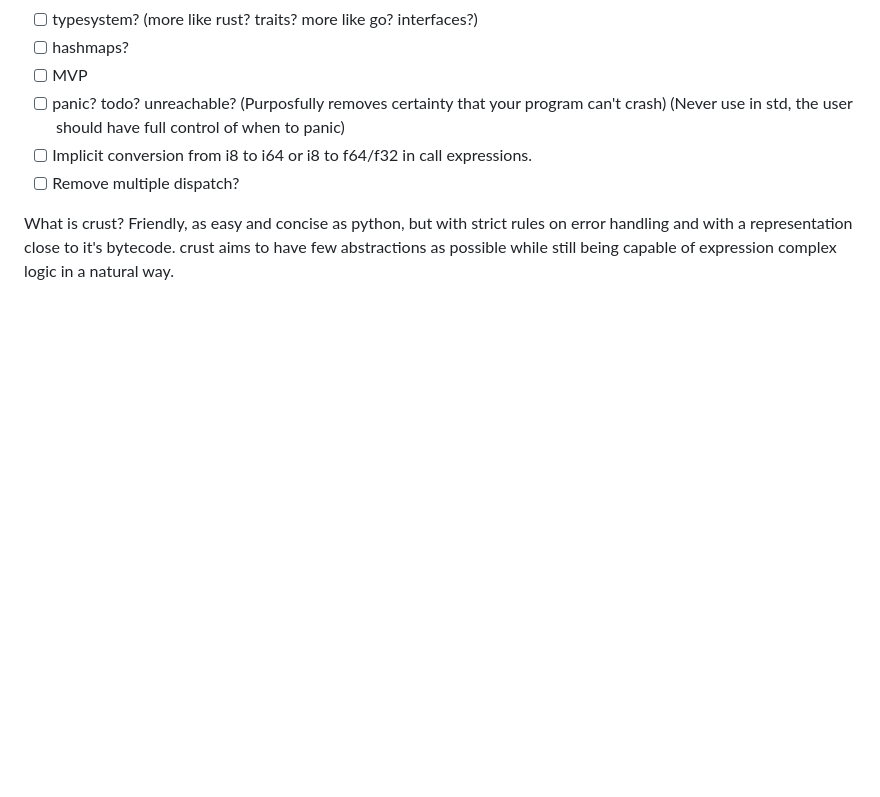
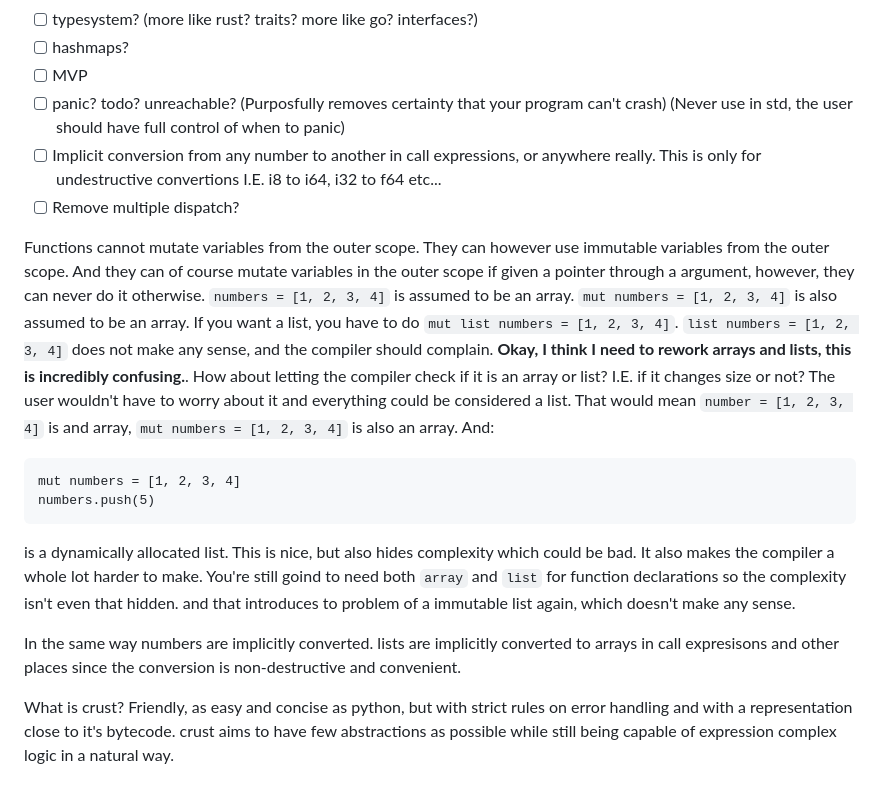
Before and after one commit to B1nus/wezy, a Markdown page: README.md, the part around the change. Rendered like a GitHub page; blank space fills up the shorter version.

Commit message:
I need to rethink lists/arrays/slices

````diff
--- a/README.md
+++ b/README.md
@@ -278,7 +278,17 @@ I want to give credit to all of the programming languages which I've looked at f
 - [ ] hashmaps?
 - [ ] MVP
 - [ ] panic? todo? unreachable? (Purposfully removes certainty that your program can't crash) (Never use in std, the user should have full control of when to panic)
-- [ ] Implicit conversion from i8 to i64 or i8 to f64/f32 in call expressions.
+- [ ] Implicit conversion from any number to another in call expressions, or anywhere really. This is only for undestructive convertions I.E. i8 to i64, i32 to f64 etc...
 - [ ] Remove multiple dispatch?
 
+Functions cannot mutate variables from the outer scope. They can however use immutable variables from the outer scope. And they can of course mutate variables in the outer scope if given a pointer through a argument, however, they can never do it otherwise.
+`numbers = [1, 2, 3, 4]` is assumed to be an array. `mut numbers = [1, 2, 3, 4]` is also assumed to be an array. If you want a list, you have to do `mut list numbers = [1, 2, 3, 4]`. `list numbers = [1, 2, 3, 4]` does not make any sense, and the compiler should complain. **Okay, I think I need to rework arrays and lists, this is incredibly confusing.**. How about letting the compiler check if it is an array or list? I.E. if it changes size or not? The user wouldn't have to worry about it and everything could be considered a list. That would mean `number = [1, 2, 3, 4]` is and array, `mut numbers = [1, 2, 3, 4]` is also an array. And:
+```
+mut numbers = [1, 2, 3, 4]
+numbers.push(5)
+```
+is a dynamically allocated list. This is nice, but also hides complexity which could be bad. It also makes the compiler a whole lot harder to make. You're still goind to need both `array` and `list` for function declarations so the complexity isn't even that hidden. and that introduces to problem of a immutable list again, which doesn't make any sense.
+
+In the same way numbers are implicitly converted. lists are implicitly converted to arrays in call expresisons and other places since the conversion is non-destructive and convenient.
+
 What is crust? Friendly, as easy and concise as python, but with strict rules on error handling and with a representation close to it's bytecode. crust aims to have few abstractions as possible while still being capable of expression complex logic in a natural way.
````
